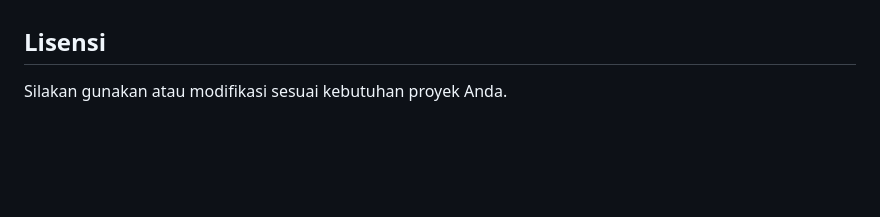
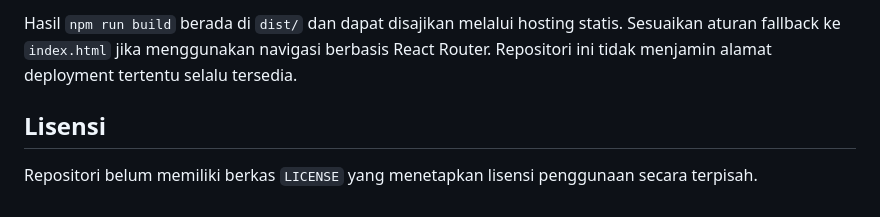
Before and after one commit to samsuldwicahyo/wu-profit-optimizer, a Markdown page: README.md, the part around one of its changes. GitHub-like rendering; blank space fills up the shorter version.

```diff
--- a/README.md
+++ b/README.md
@@ -37,4 +114,5 @@ Aplikasi akan berjalan di `http://localhost:5173` secara default.
+Hasil `npm run build` berada di `dist/` dan dapat disajikan melalui hosting statis. Sesuaikan aturan fallback ke `index.html` jika menggunakan navigasi berbasis React Router. Repositori ini tidak menjamin alamat deployment tertentu selalu tersedia.
 
 ## Lisensi
 
-Silakan gunakan atau modifikasi sesuai kebutuhan proyek Anda.
+Repositori belum memiliki berkas `LICENSE` yang menetapkan lisensi penggunaan secara terpisah.
```
Also changed, not shown: other parts of README.md (+98 -21 lines), docs/screenshots/simulation-example.png (added).
